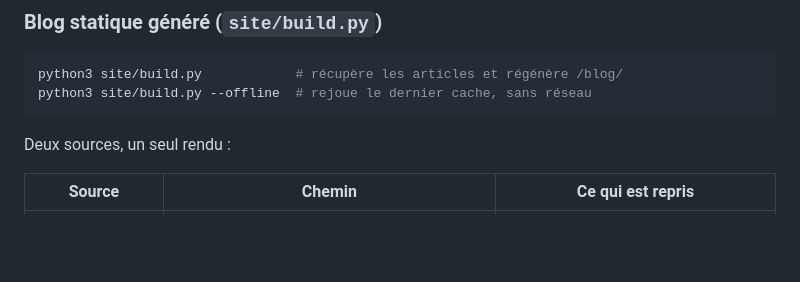
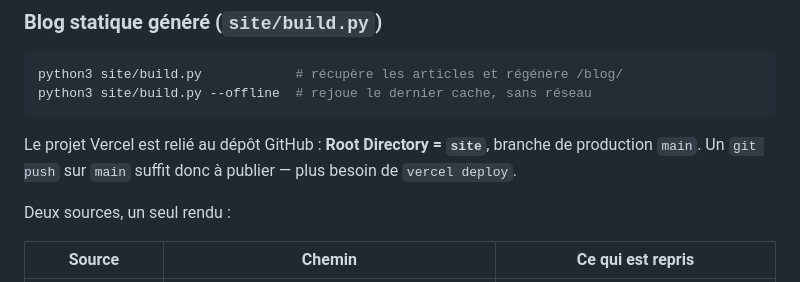
Before and after one commit to Etienne-Morax/hypnose-angers-demo, a Markdown page: README.md, the part around the change. GitHub-like rendering; blank space fills up the shorter version.

Commit message:
docs: déploiement automatique via l'intégration Git Vercel

````diff
--- a/README.md
+++ b/README.md
@@ -38,6 +38,9 @@ déclarés, `loading="lazy"` sous la ligne de flottaison. Les surcharges tiennen
 python3 site/build.py            # récupère les articles et régénère /blog/
 python3 site/build.py --offline  # rejoue le dernier cache, sans réseau
 ```
+
+Le projet Vercel est relié au dépôt GitHub : **Root Directory = `site`**, branche de production
+`main`. Un `git push` sur `main` suffit donc à publier — plus besoin de `vercel deploy`.
 
 Deux sources, un seul rendu :
 
````
